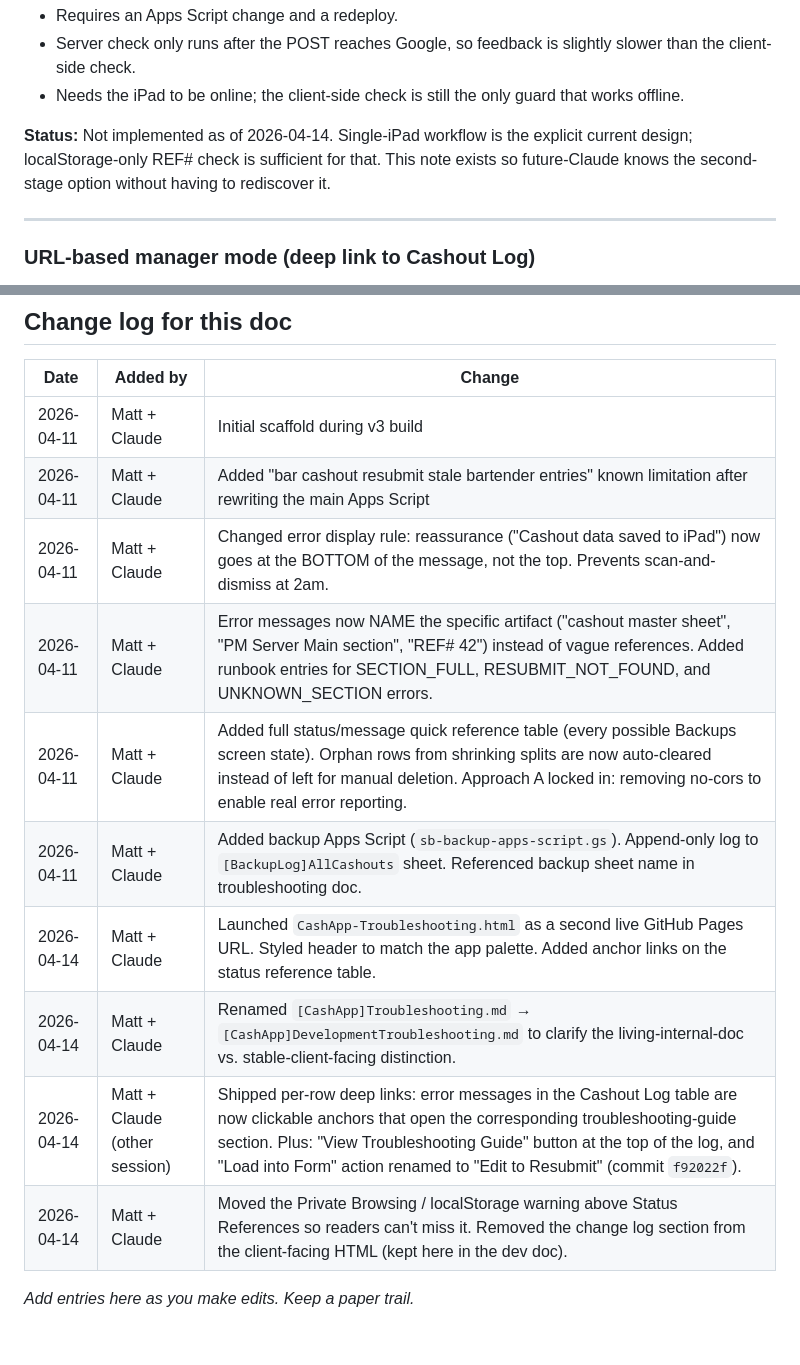
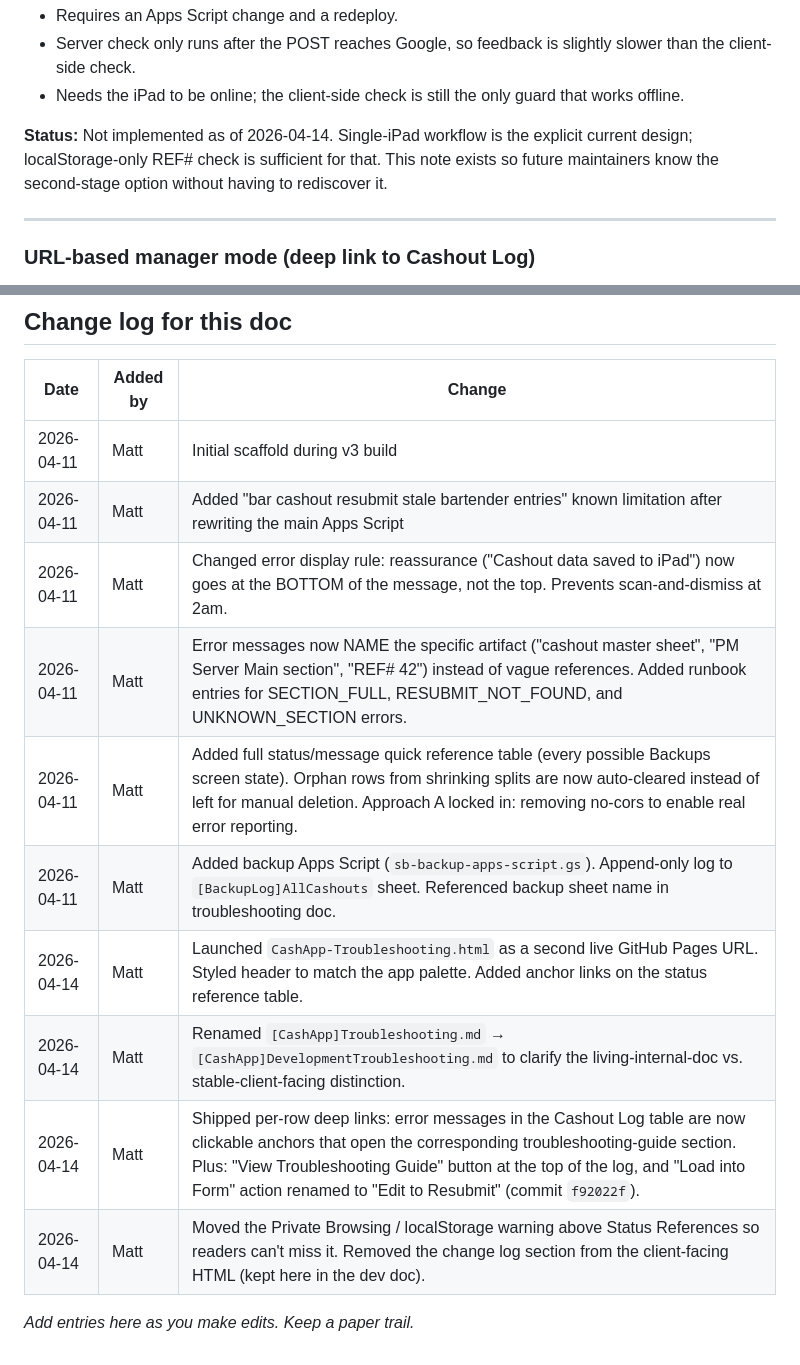
Before and after one commit to VeraisonLabs/cashapp-SBV3, a Markdown page: [CashApp]DevelopmentTroubleshooting.md, 2 parts joined by grey strips. GitHub-like rendering.

Commit message:
Remove AI co-author attribution from troubleshooting doc

```diff
--- a/[CashApp]DevelopmentTroubleshooting.md
+++ b/[CashApp]DevelopmentTroubleshooting.md
@@ -302,7 +302,7 @@ Matt's contact: `matt@veraisonlabs.com`
 - Server check only runs after the POST reaches Google, so feedback is slightly slower than the client-side check.
 - Needs the iPad to be online; the client-side check is still the only guard that works offline.
 
-**Status:** Not implemented as of 2026-04-14. Single-iPad workflow is the explicit current design; localStorage-only REF# check is sufficient for that. This note exists so future-Claude knows the second-stage option without having to rediscover it.
+**Status:** Not implemented as of 2026-04-14. Single-iPad workflow is the explicit current design; localStorage-only REF# check is sufficient for that. This note exists so future maintainers know the second-stage option without having to rediscover it.
 
 ---
 
@@ -376,15 +376,15 @@ Original design sketch preserved above for historical context — useful when de
 
 | Date | Added by | Change |
 |---|---|---|
-| 2026-04-11 | Matt + Claude | Initial scaffold during v3 build |
-| 2026-04-11 | Matt + Claude | Added "bar cashout resubmit stale bartender entries" known limitation after rewriting the main Apps Script |
-| 2026-04-11 | Matt + Claude | Changed error display rule: reassurance ("Cashout data saved to iPad") now goes at the BOTTOM of the message, not the top. Prevents scan-and-dismiss at 2am. |
-| 2026-04-11 | Matt + Claude | Error messages now NAME the specific artifact ("cashout master sheet", "PM Server Main section", "REF# 42") instead of vague references. Added runbook entries for SECTION_FULL, RESUBMIT_NOT_FOUND, and UNKNOWN_SECTION errors. |
-| 2026-04-11 | Matt + Claude | Added full status/message quick reference table (every possible Backups screen state). Orphan rows from shrinking splits are now auto-cleared instead of left for manual deletion. Approach A locked in: removing no-cors to enable real error reporting. |
-| 2026-04-11 | Matt + Claude | Added backup Apps Script (`sb-backup-apps-script.gs`). Append-only log to `[BackupLog]AllCashouts` sheet. Referenced backup sheet name in troubleshooting doc. |
-| 2026-04-14 | Matt + Claude | Launched `CashApp-Troubleshooting.html` as a second live GitHub Pages URL. Styled header to match the app palette. Added anchor links on the status reference table. |
-| 2026-04-14 | Matt + Claude | Renamed `[CashApp]Troubleshooting.md` → `[CashApp]DevelopmentTroubleshooting.md` to clarify the living-internal-doc vs. stable-client-facing distinction. |
-| 2026-04-14 | Matt + Claude (other session) | Shipped per-row deep links: error messages in the Cashout Log table are now clickable anchors that open the corresponding troubleshooting-guide section. Plus: "View Troubleshooting Guide" button at the top of the log, and "Load into Form" action renamed to "Edit to Resubmit" (commit `f92022f`). |
-| 2026-04-14 | Matt + Claude | Moved the Private Browsing / localStorage warning above Status References so readers can't miss it. Removed the change log section from the client-facing HTML (kept here in the dev doc). |
+| 2026-04-11 | Matt | Initial scaffold during v3 build |
+| 2026-04-11 | Matt | Added "bar cashout resubmit stale bartender entries" known limitation after rewriting the main Apps Script |
+| 2026-04-11 | Matt | Changed error display rule: reassurance ("Cashout data saved to iPad") now goes at the BOTTOM of the message, not the top. Prevents scan-and-dismiss at 2am. |
+| 2026-04-11 | Matt | Error messages now NAME the specific artifact ("cashout master sheet", "PM Server Main section", "REF# 42") instead of vague references. Added runbook entries for SECTION_FULL, RESUBMIT_NOT_FOUND, and UNKNOWN_SECTION errors. |
+| 2026-04-11 | Matt | Added full status/message quick reference table (every possible Backups screen state). Orphan rows from shrinking splits are now auto-cleared instead of left for manual deletion. Approach A locked in: removing no-cors to enable real error reporting. |
+| 2026-04-11 | Matt | Added backup Apps Script (`sb-backup-apps-script.gs`). Append-only log to `[BackupLog]AllCashouts` sheet. Referenced backup sheet name in troubleshooting doc. |
+| 2026-04-14 | Matt | Launched `CashApp-Troubleshooting.html` as a second live GitHub Pages URL. Styled header to match the app palette. Added anchor links on the status reference table. |
+| 2026-04-14 | Matt | Renamed `[CashApp]Troubleshooting.md` → `[CashApp]DevelopmentTroubleshooting.md` to clarify the living-internal-doc vs. stable-client-facing distinction. |
+| 2026-04-14 | Matt | Shipped per-row deep links: error messages in the Cashout Log table are now clickable anchors that open the corresponding troubleshooting-guide section. Plus: "View Troubleshooting Guide" button at the top of the log, and "Load into Form" action renamed to "Edit to Resubmit" (commit `f92022f`). |
+| 2026-04-14 | Matt | Moved the Private Browsing / localStorage warning above Status References so readers can't miss it. Removed the change log section from the client-facing HTML (kept here in the dev doc). |
 
 *Add entries here as you make edits. Keep a paper trail.*
```
